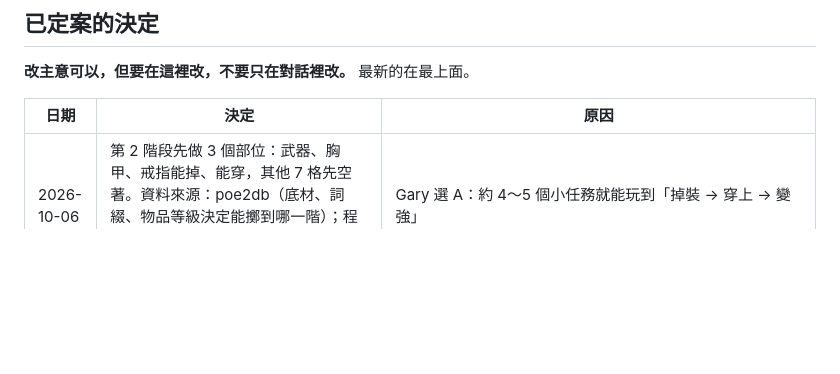
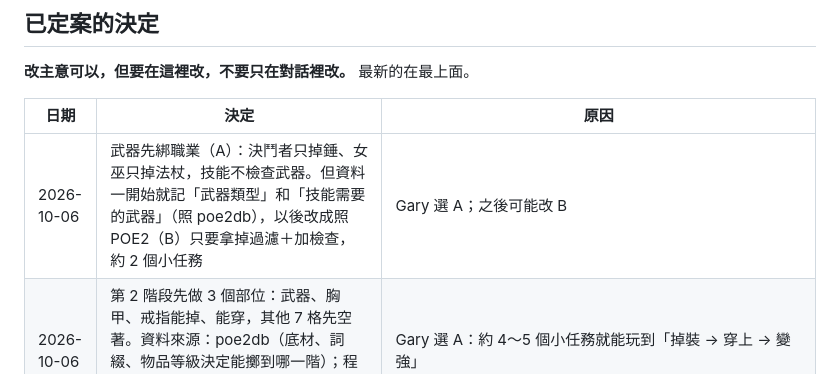
Before and after one commit to garyRGB/POEEE, a Markdown page: PLAN.md, the part around the change. GitHub-like rendering; blank space fills up the shorter version.

Commit message:
PLAN：武器先綁職業（A），資料保留武器類型方便之後改 B
Co-Authored-By: Claude Opus 5.5 <noreply@anthropic.com>
Claude-Session: https://claude.ai/code/session_01HkifTMJACxQoZMA9Fb3wxZ

```diff
--- a/PLAN.md
+++ b/PLAN.md
@@ -99,6 +99,7 @@
 
 | 日期 | 決定 | 原因 |
 | --- | --- | --- |
+| 2026-10-06 | 武器先綁職業（A）：決鬥者只掉錘、女巫只掉法杖，技能不檢查武器。但資料一開始就記「武器類型」和「技能需要的武器」（照 poe2db），以後改成照 POE2（B）只要拿掉過濾＋加檢查，約 2 個小任務 | Gary 選 A；之後可能改 B |
 | 2026-10-06 | 第 2 階段先做 3 個部位：武器、胸甲、戒指能掉、能穿，其他 7 格先空著。資料來源：poe2db（底材、詞綴、物品等級決定能擲到哪一階）；程式參考 Exiled Casual（雲端可用 git clone 讀） | Gary 選 A：約 4～5 個小任務就能玩到「掉裝 → 穿上 → 變強」 |
 | 2026-10-06 | 第 1 階段完成；#20 戰鬥紀錄先不做（施放訊息仍存在 `S.castLog`，之後要做可以直接用） | Gary 指定 |
 | 2026-10-06 | 復活後怪物留在原位（取代「清空場上的怪」）；`data/rules.js` 的 `revive.clearMonsters` 改 true 可換回清空 | Gary 指定。模擬：不會一復活就連續倒下，60 分鐘倒下次數跟清空版差不多（女巫 6～7 次、決鬥者 9～10 次） |
```
